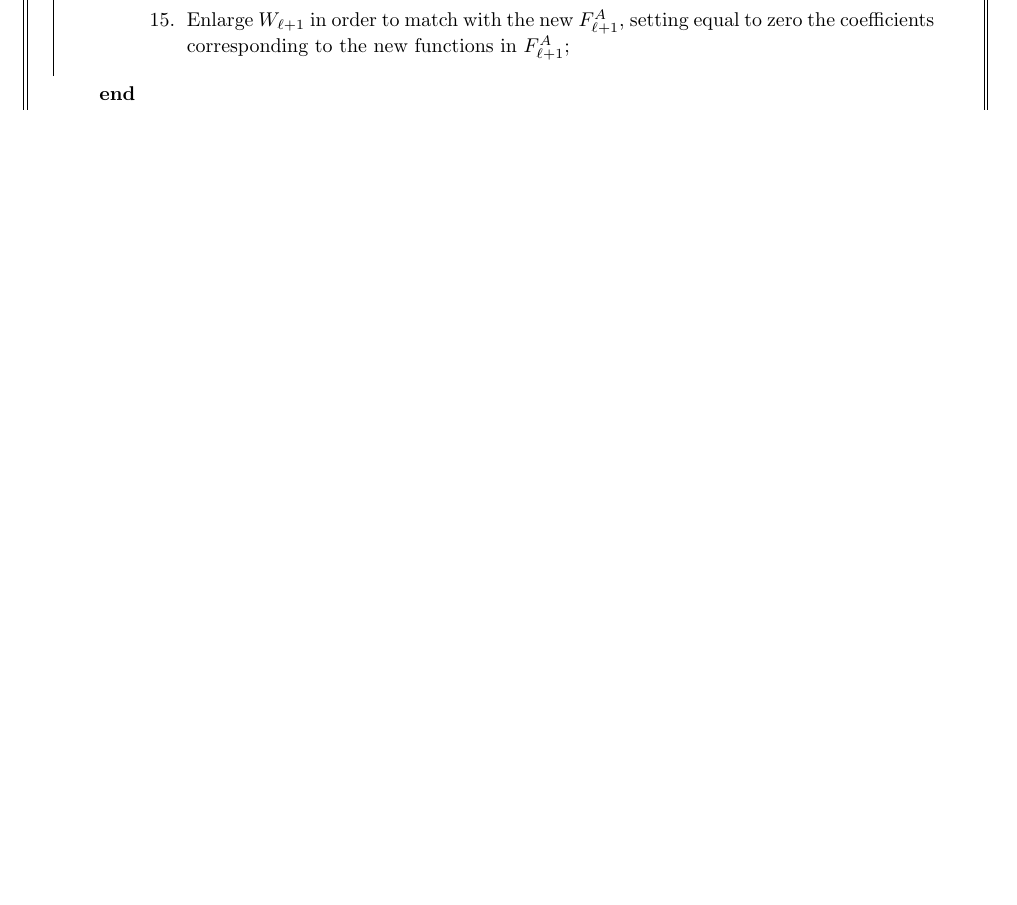
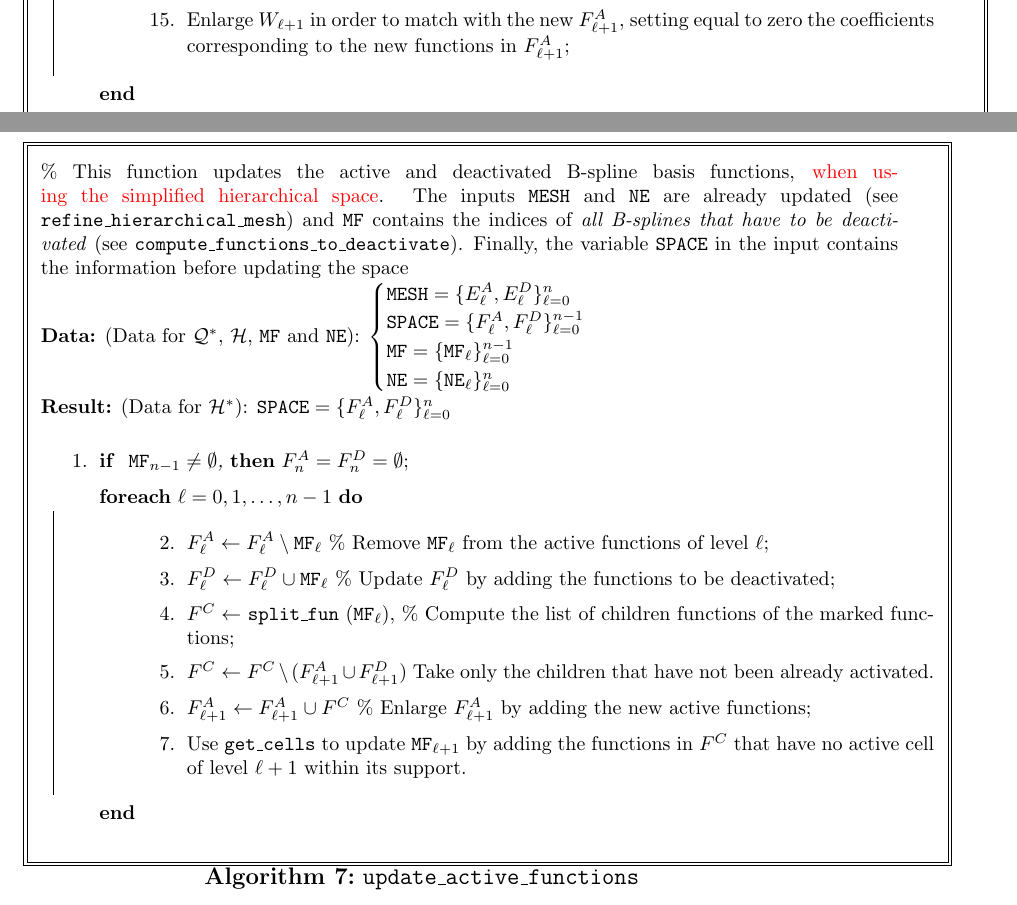
Before and after one commit to rafavzqz/geopdes_hierarchical, a LaTeX document (algorithms_for_local_refinement_in_hierarchical_spline_spaces/algorithms_for_local_refinement_in_hierarchical_spline_spaces.tex): part of page 11 of 14 before the commit and two parts of pages 11 and 12 of 16 after it, the two joined at a grey line, cut so that both start at the same text, the shorter picture padded with empty space. Compiled offline with pdfLaTeX.

Commit message:
Write the algorithm as it is now

```diff
--- a/algorithms_for_local_refinement_in_hierarchical_spline_spaces/algorithms_for_local_refinement_in_hierarchical_spline_spaces.tex
+++ b/algorithms_for_local_refinement_in_hierarchical_spline_spaces/algorithms_for_local_refinement_in_hierarchical_spline_spaces.tex
@@ -651,3 +651,39 @@
 \end{algorithm}
 
 
+%%%%%%%%%%%%%%%%%%%%%%%%%%%%%%%%%%%%%%%%%%%%%%%%%%%%%%%%%%%
+\newpage
+
+\begin{algorithm}[H]{$\texttt{function}\quad \basis = \texttt{update\_active\_functions}(\mesh,\basis,\functionstoremove,\newcells)$\;}
+\caption{\texttt{update\_active\_functions}}
+\bigskip
+\doublebox{
+\begin{minipage}{.95\textwidth}
+%\begin{center}
+\medskip
+{\footnotesize
+\% This function updates the active and deactivated B-spline basis functions, {\Rd when using the simplified hierarchical space}. The inputs $\mesh$ and $\newcells$ are already updated (see \texttt{refine\_hierarchical\_mesh}) and $\functionstoremove$ contains the indices of \emph{all B-splines that have to be deactivated} (see \texttt{compute\_functions\_to\_deactivate}). Finally, the variable $\basis$ in the input contains the information before updating the space\,
+
+\KwData{(Data for $\QQ^*$, $\HH$, $\functionstoremove$ and $\newcells$): $\begin{cases}\mesh = \{E^A_\ell,E^D_\ell\}_{\ell=0}^{n}\\ \basis = \{F^A_\ell, F^D_\ell\}_{\ell=0}^{n-1}\\ \functionstoremove=\{\functionstoremove_\ell\}_{\ell=0}^{n-1}\\  \newcells = \{\newcells_\ell\}_{\ell=0}^n \end{cases}$}
+ \KwResult{(Data for $\HH^*$):  $\basis = \{F^A_\ell, F^D_\ell\}_{\ell=0}^n$}
+\medskip
+
+\begin{enumerate}
+ \item[1.] \lIf{ $\functionstoremove_{n-1}\neq \emptyset$,} {$F^A_n=F^D_n=\emptyset$}
+\item[]\ForEach{$\ell=0,1,\dots,n-1$}{
+\begin{enumerate}
+\item[2.]$F^A_\ell \leftarrow F^A_\ell \setminus \functionstoremove_\ell$ \% Remove $\functionstoremove_\ell$ from the active functions of level $\ell$\;
+\item[3.]$F^D_\ell\leftarrow F^D_\ell\cup \functionstoremove_\ell$ \% Update $F^D_\ell$ by adding the functions to be deactivated\;
+\item[4.] $F^C \leftarrow$ \texttt{split\_fun} $(\functionstoremove_\ell)$, \% Compute the list of children functions of the marked functions;
+\item[5.] $F^C \leftarrow F^C \setminus (F^A_{\ell+1} \cup F^D_{\ell+1})$ Take only the children that have not been already activated.
+ \item[6.] $F^A_{\ell+1}\leftarrow F^A_{\ell+1}\cup F^C$ \% Enlarge $F^A_{\ell+1}$ by adding the new active functions\;
+ \item[7.] Use \texttt{get\_cells} to update $\functionstoremove_{\ell+1}$ by adding the functions in $F^C$ that have no active cell of level $\ell+1$ within its support.
+
+\end{enumerate}
+}
+\end{enumerate}
+\medskip
+}%\end{center}
+\end{minipage}
+}
+\end{algorithm}
@@ -653,0 +713,2 @@
+\item[2.]$F^A_\ell \leftarrow F^A_\ell \setminus \functionstoremove_\ell$ \% Remove $\functionstoremove_\ell$ from the active functions of level $\ell$\;
+\item[3.]$F^D_\ell\leftarrow F^D_\ell\cup \functionstoremove_\ell$ \% Update $F^D_\ell$ by adding the functions to be deactivated\;
```
Also changed, not shown: algorithms_for_local_refinement_in_hierarchical_spline_spaces/algorithms_for_local_refinement_in_hierarchical_spline_spaces.pdf, algorithms_for_local_refinement_in_hierarchical_spline_spaces/algorithms_for_local_refinement_in_hierarchical_spline_spaces.tex (36 more changed lines).
